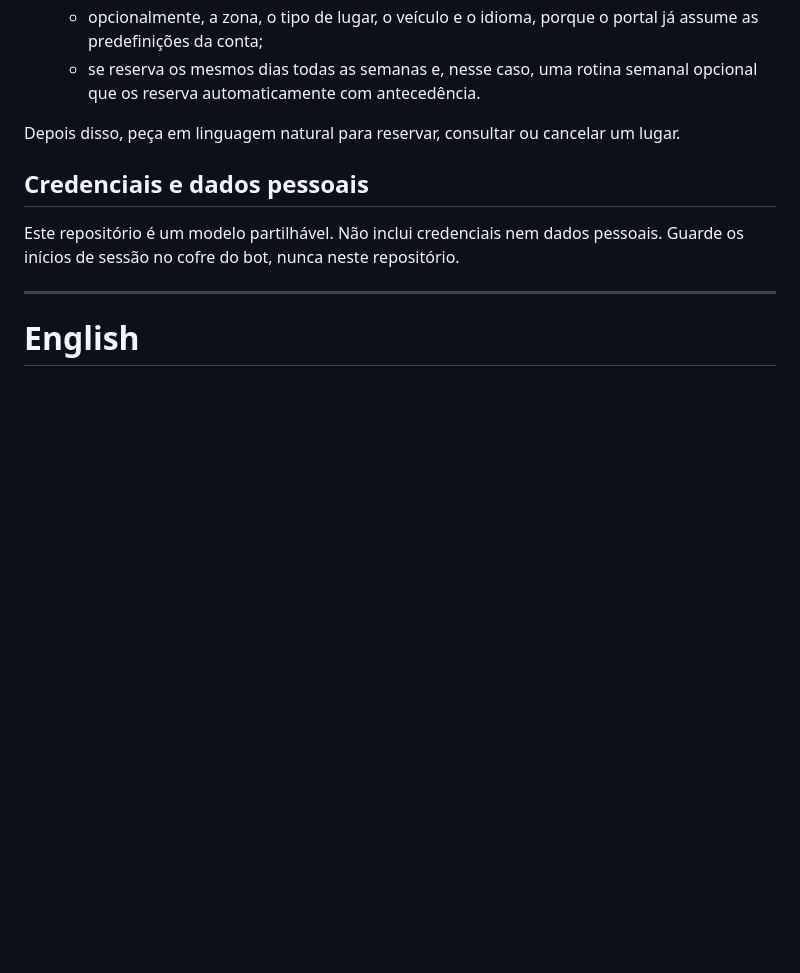
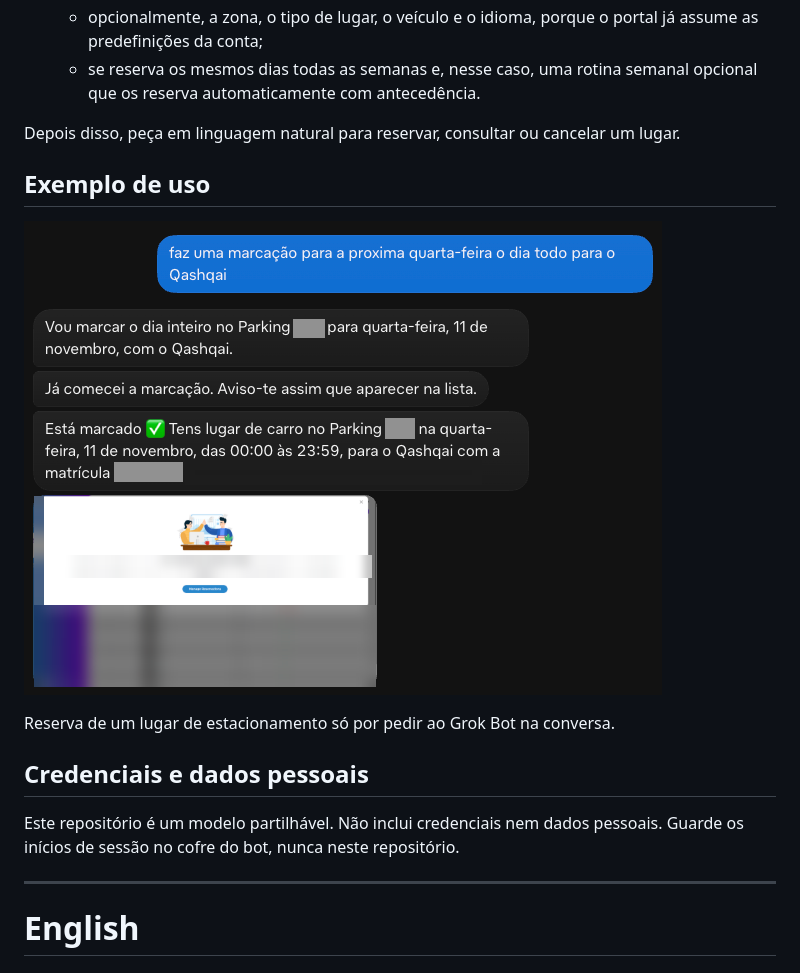
Before and after one commit to vhbmsp/grok-mobbi-pro, a Markdown page: README.md, the part around one of its changes. GitHub-like rendering; pictures changed too: docs/exemplo-reserva.png (added); blank space fills up the shorter version.

```diff
--- a/README.md
+++ b/README.md
@@ -44,6 +44,12 @@ Ao abrir o link, o Mobbi Grok é importado para o Grok Bot. A primeira conversa
 
 Depois disso, peça em linguagem natural para reservar, consultar ou cancelar um lugar.
 
+## Exemplo de uso
+
+![Reserva de um lugar de estacionamento só por pedir ao Grok Bot na conversa.](docs/exemplo-reserva.png)
+
+Reserva de um lugar de estacionamento só por pedir ao Grok Bot na conversa.
+
 ## Credenciais e dados pessoais
 
 Este repositório é um modelo partilhável. Não inclui credenciais nem dados pessoais. Guarde os inícios de sessão no cofre do bot, nunca neste repositório.
```
Also changed, not shown: other parts of README.md (+6 -0 lines).
